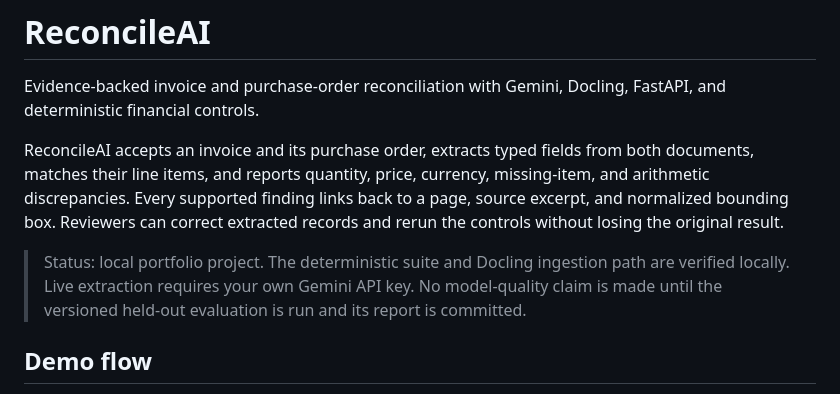
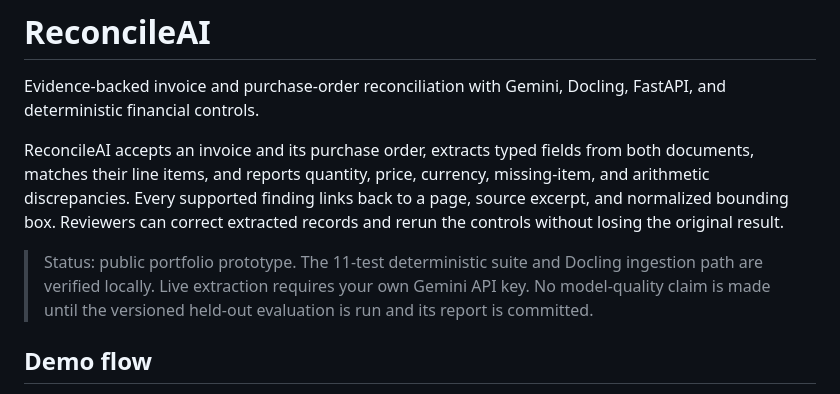
Before and after one commit to vi-nayKR/multimodal-document-intelligence, a Markdown page: README.md, the part around the change. Drawn GitHub-style.

Commit message:
Document published prototype verification scope

```diff
--- a/README.md
+++ b/README.md
@@ -4,7 +4,7 @@ Evidence-backed invoice and purchase-order reconciliation with Gemini, Docling,
 
 ReconcileAI accepts an invoice and its purchase order, extracts typed fields from both documents, matches their line items, and reports quantity, price, currency, missing-item, and arithmetic discrepancies. Every supported finding links back to a page, source excerpt, and normalized bounding box. Reviewers can correct extracted records and rerun the controls without losing the original result.
 
-> Status: local portfolio project. The deterministic suite and Docling ingestion path are verified locally. Live extraction requires your own Gemini API key. No model-quality claim is made until the versioned held-out evaluation is run and its report is committed.
+> Status: public portfolio prototype. The 11-test deterministic suite and Docling ingestion path are verified locally. Live extraction requires your own Gemini API key. No model-quality claim is made until the versioned held-out evaluation is run and its report is committed.
 
 ## Demo flow
 
```
